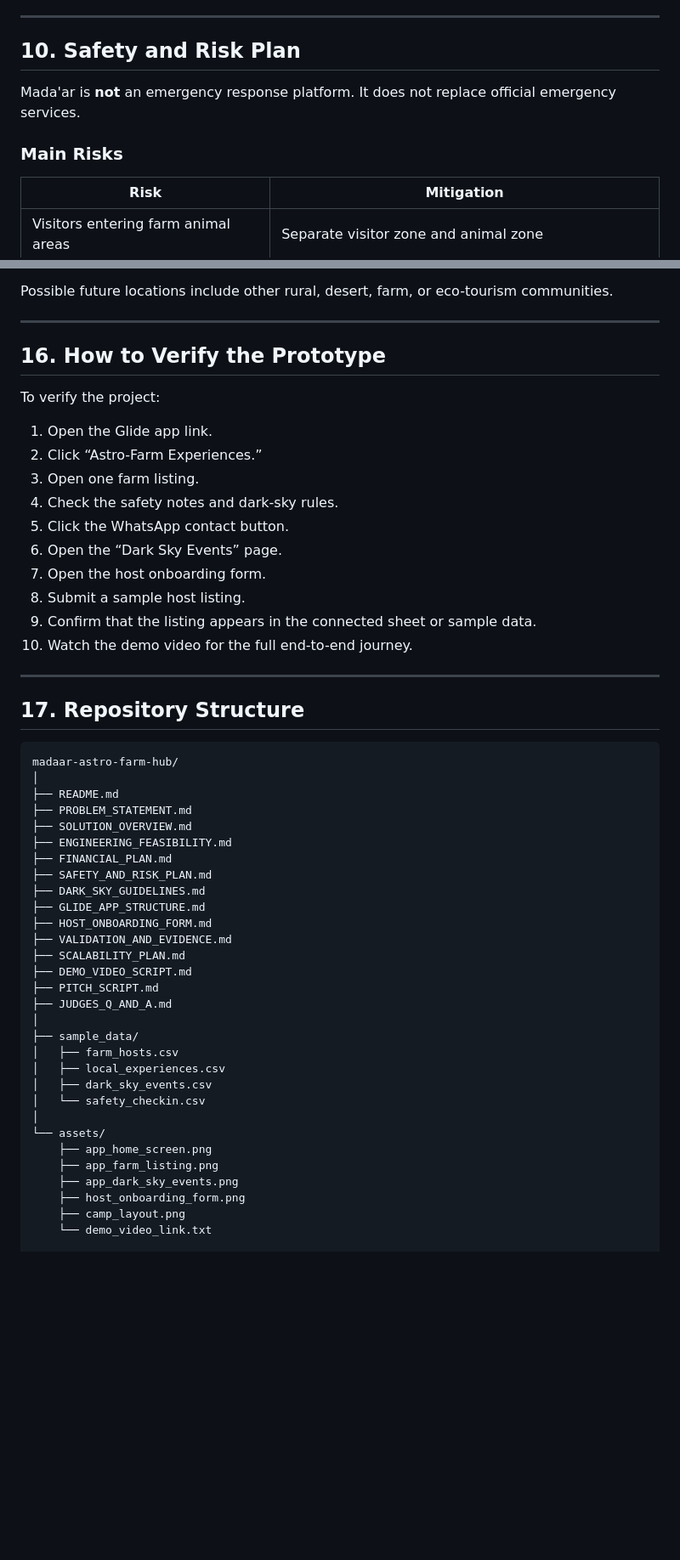
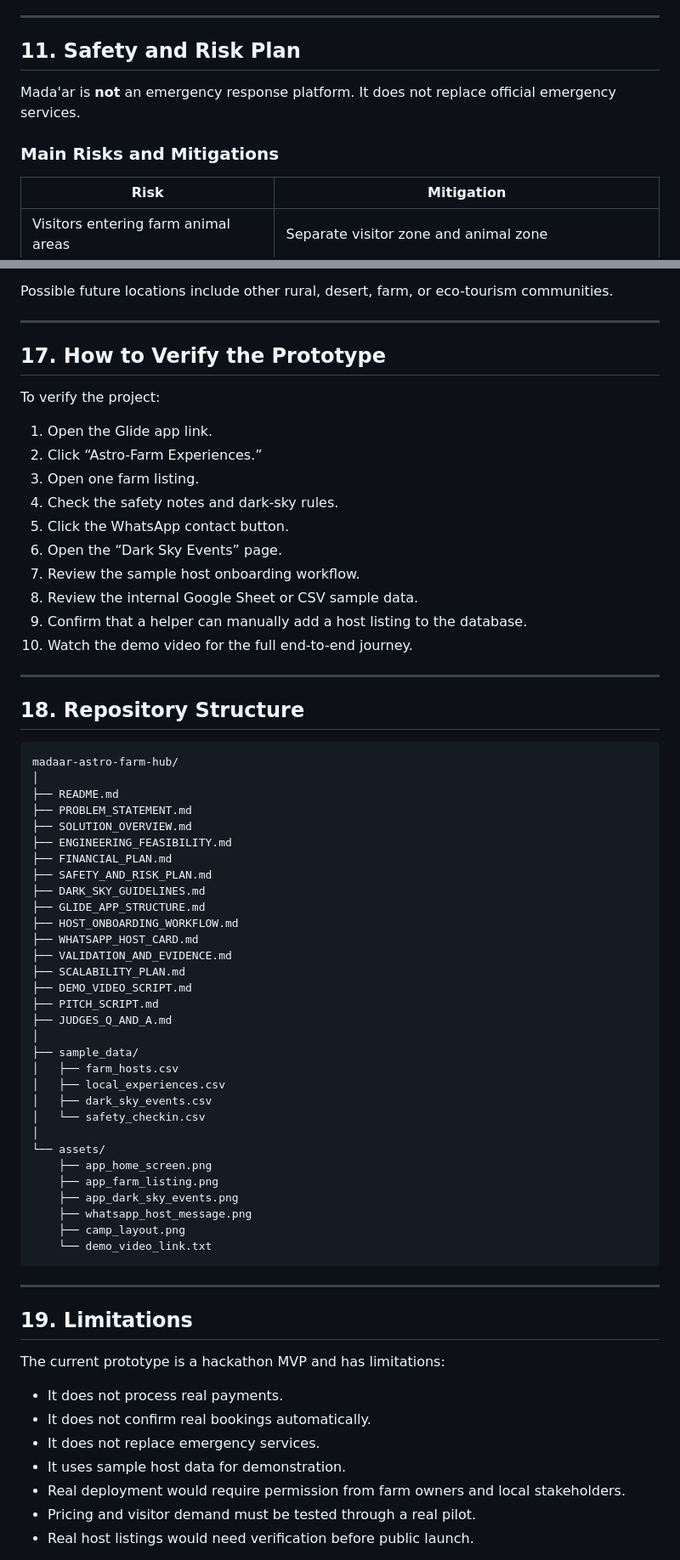
Before and after one commit to roadkillgto/madaar-discovery, a Markdown page: README.md, 2 parts joined by grey strips. Shown at 85% size. Rendered like a GitHub page; blank space fills up the shorter version.

````diff
--- a/README.md
+++ b/README.md
@@ -311,11 +391,11 @@ The pilot uses a simple low-waste approach:
 
 ---
 
-## 10. Safety and Risk Plan
+## 11. Safety and Risk Plan
 
 Mada'ar is **not** an emergency response platform. It does not replace official emergency services.
 
-### Main Risks
+### Main Risks and Mitigations
 
 | Risk | Mitigation |
 |---|---|
@@ -504,7 +585,7 @@ Possible future locations include other rural, desert, farm, or eco-tourism comm
 
 ---
 
-## 16. How to Verify the Prototype
+## 17. How to Verify the Prototype
 
 To verify the project:
 
@@ -514,14 +595,14 @@ To verify the project:
 4. Check the safety notes and dark-sky rules.
 5. Click the WhatsApp contact button.
 6. Open the “Dark Sky Events” page.
-7. Open the host onboarding form.
-8. Submit a sample host listing.
-9. Confirm that the listing appears in the connected sheet or sample data.
+7. Review the sample host onboarding workflow.
+8. Review the internal Google Sheet or CSV sample data.
+9. Confirm that a helper can manually add a host listing to the database.
 10. Watch the demo video for the full end-to-end journey.
 
 ---
 
-## 17. Repository Structure
+## 18. Repository Structure
 
 ```text
 madaar-astro-farm-hub/
@@ -534,7 +615,8 @@ madaar-astro-farm-hub/
 ├── SAFETY_AND_RISK_PLAN.md
 ├── DARK_SKY_GUIDELINES.md
 ├── GLIDE_APP_STRUCTURE.md
-├── HOST_ONBOARDING_FORM.md
+├── HOST_ONBOARDING_WORKFLOW.md
+├── WHATSAPP_HOST_CARD.md
 ├── VALIDATION_AND_EVIDENCE.md
 ├── SCALABILITY_PLAN.md
 ├── DEMO_VIDEO_SCRIPT.md
@@ -551,6 +633,22 @@ madaar-astro-farm-hub/
     ├── app_home_screen.png
     ├── app_farm_listing.png
     ├── app_dark_sky_events.png
-    ├── host_onboarding_form.png
+    ├── whatsapp_host_message.png
     ├── camp_layout.png
     └── demo_video_link.txt
+```
+
+---
+
+## 19. Limitations
+
+The current prototype is a hackathon MVP and has limitations:
+
+- It does not process real payments.
+- It does not confirm real bookings automatically.
+- It does not replace emergency services.
+- It uses sample host data for demonstration.
+- Real deployment would require permission from farm owners and local stakeholders.
+- Pricing and visitor demand must be tested through a real pilot.
+- Real host listings would need verification before public launch.
+
````
Also changed, not shown: other parts of README.md (+194 -73 lines).
